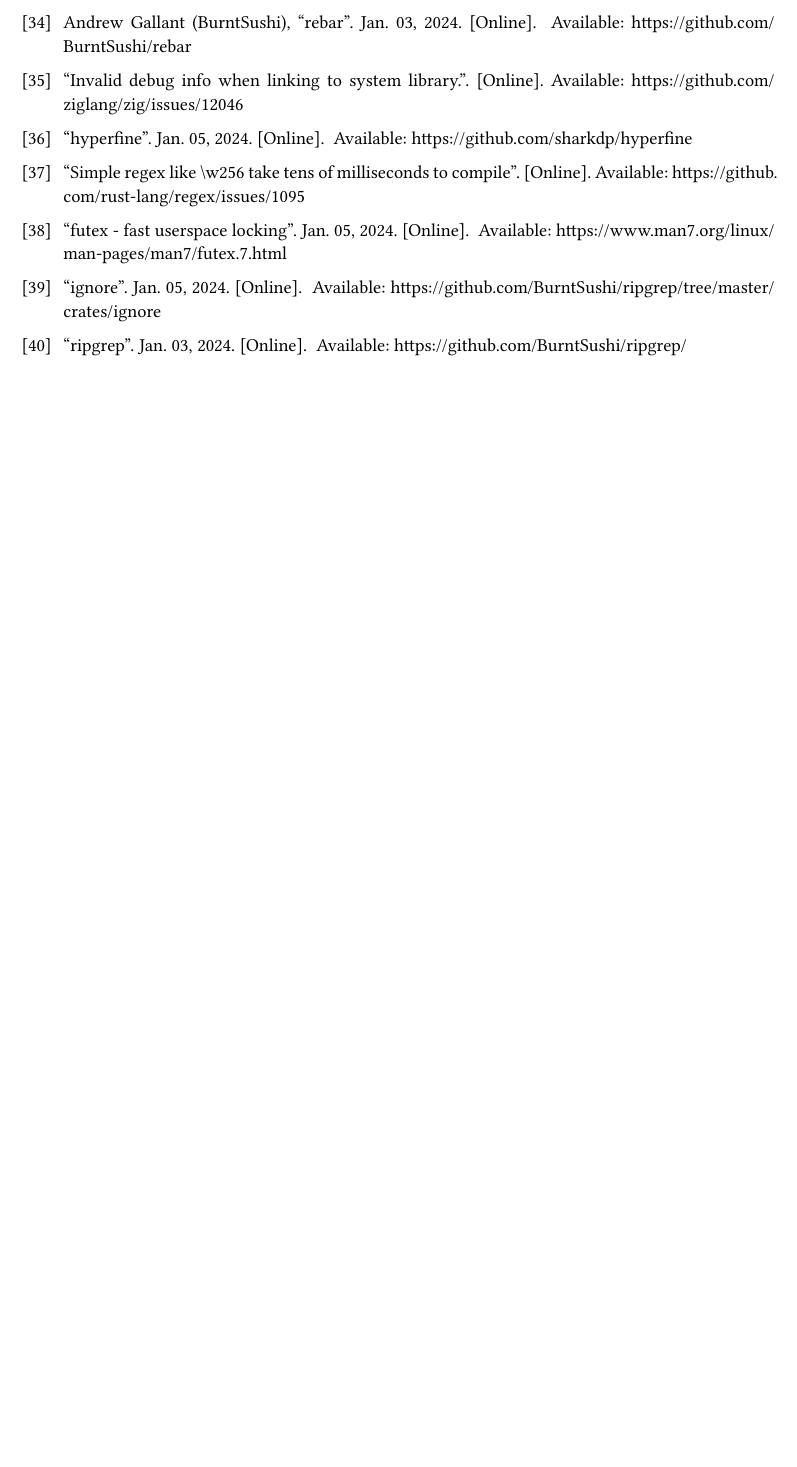
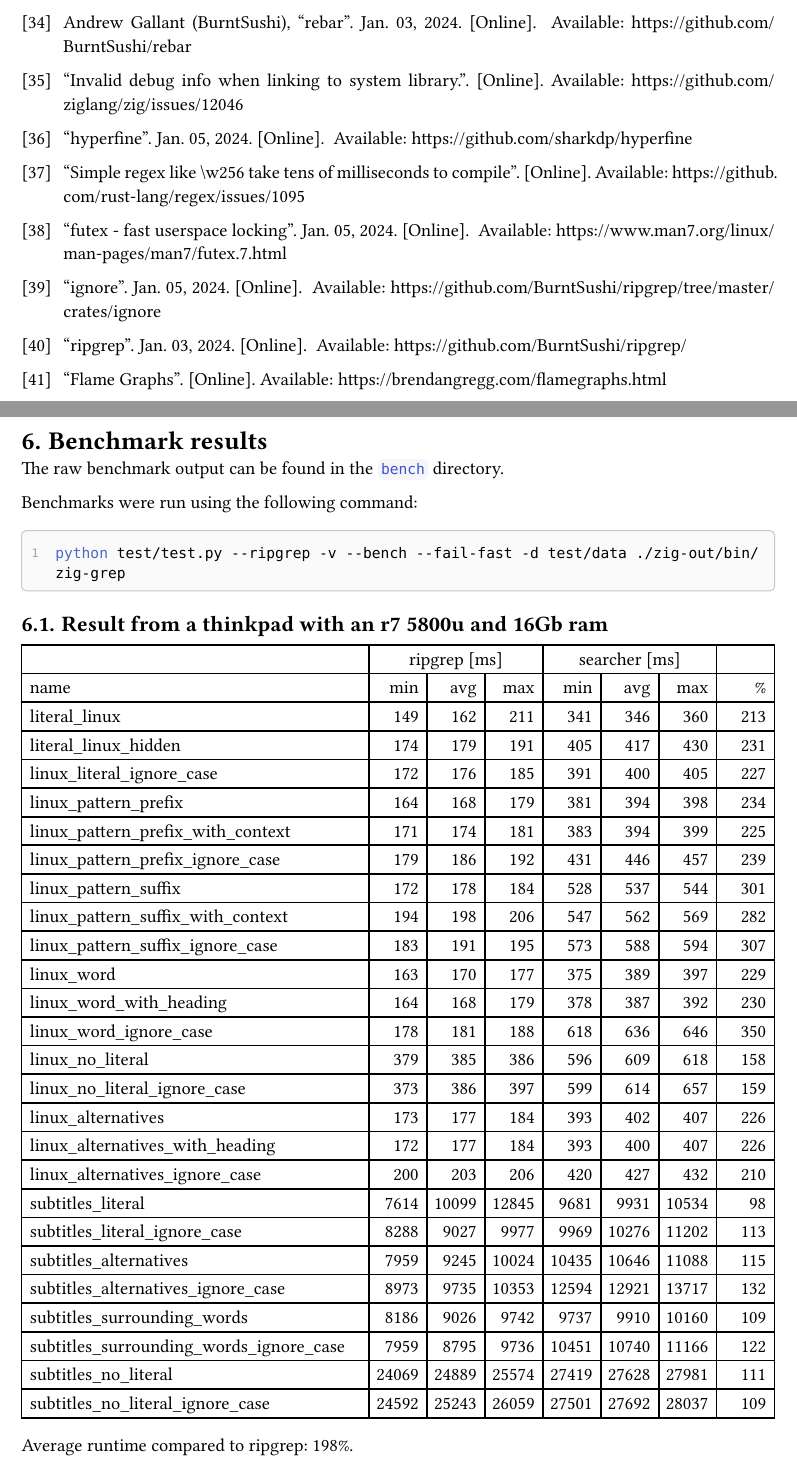
Before and after one commit to saecki/zig-grep, a Typst document (paper/paper.typ, which reads paper/literature.yml): part of page 17 of 17 before the commit and two parts of pages 18 and 19 of 19 after it, the two joined at a grey line, cut so that both start at the same text, the shorter picture padded with empty space. The pictures show the PDF file paper/paper.pdf that the author committed with the source.

Commit message:
paper: benchmark

````diff
--- a/paper/literature.yml
+++ b/paper/literature.yml
@@ -321,3 +321,9 @@
   author: Andrew Gallant (BurntSushi)
   date: 2024-01-03
   url: https://github.com/BurntSushi/rebar
+
+flamegraph:
+  type: Web
+  title: Flame Graphs
+  url: https://brendangregg.com/flamegraphs.html
+  date: 2020-10-31
--- a/paper/paper.typ
+++ b/paper/paper.typ
@@ -562,3 +572,54 @@
     title: none,
     style: "ieee"
 )
+
+#pagebreak(weak: true)
+
+= Benchmark results
+<bench>
+
+The raw benchmark output can be found in the `bench` directory.
+
+Benchmarks were run using the following command:
+#sourcecode[```sh
+python test/test.py --ripgrep -v --bench --fail-fast -d test/data ./zig-out/bin/zig-grep
+```]
+
+== Result from a thinkpad with an r7 5800u and 16Gb ram
+#table(
+    columns: (6fr, 3fr, 3fr, 1fr),
+    align: center,
+    [], [ripgrep [ms]], [searcher [ms]], [],
+)
+#v(0fr)
+#table(
+    columns: (6fr, 1fr, 1fr, 1fr, 1fr, 1fr, 1fr, 1fr),
+    align: (x, y) => if x > 0 { right } else { left },
+    [name], [min], [avg], [max], [min], [avg], [max], [%],
+    [literal_linux], [149], [162], [211], [341], [346], [360], [213],
+    [literal_linux_hidden], [174], [179], [191], [405], [417], [430], [231],
+    [linux_literal_ignore_case], [172], [176], [185], [391], [400], [405], [227],
+    [linux_pattern_prefix], [164], [168], [179], [381], [394], [398], [234],
+    [linux_pattern_prefix_with_context], [171], [174], [181], [383], [394], [399], [225],
+    [linux_pattern_prefix_ignore_case], [179], [186], [192], [431], [446], [457], [239],
+    [linux_pattern_suffix], [172], [178], [184], [528], [537], [544], [301],
+    [linux_pattern_suffix_with_context], [194], [198], [206], [547], [562], [569], [282],
+    [linux_pattern_suffix_ignore_case], [183], [191], [195], [573], [588], [594], [307],
+    [linux_word], [163], [170], [177], [375], [389], [397], [229],
+    [linux_word_with_heading], [164], [168], [179], [378], [387], [392], [230],
+    [linux_word_ignore_case], [178], [181], [188], [618], [636], [646], [350],
+    [linux_no_literal], [379], [385], [386], [596], [609], [618], [158],
+    [linux_no_literal_ignore_case], [373], [386], [397], [599], [614], [657], [159],
+    [linux_alternatives], [173], [177], [184], [393], [402], [407], [226],
+    [linux_alternatives_with_heading], [172], [177], [184], [393], [400], [407], [226],
+    [linux_alternatives_ignore_case], [200], [203], [206], [420], [427], [432], [210],
+    [subtitles_literal], [7614], [10099], [12845], [9681], [9931], [10534], [98],
+    [subtitles_literal_ignore_case], [8288], [9027], [9977], [9969], [10276], [11202], [113],
+    [subtitles_alternatives], [7959], [9245], [10024], [10435], [10646], [11088], [115],
+    [subtitles_alternatives_ignore_case], [8973], [9735], [10353], [12594], [12921], [13717], [132],
+    [subtitles_surrounding_words], [8186], [9026], [9742], [9737], [9910], [10160], [109],
+    [subtitles_surrounding_words_ignore_case], [7959], [8795], [9736], [10451], [10740], [11166], [122],
+    [subtitles_no_literal], [24069], [24889], [25574], [27419], [27628], [27981], [111],
+    [subtitles_no_literal_ignore_case], [24592], [25243], [26059], [27501], [27692], [28037], [109],
+)
+Average runtime compared to ripgrep: 198%.
````
Also changed, not shown: paper/paper.pdf, paper/paper.typ (30 more changed lines).
